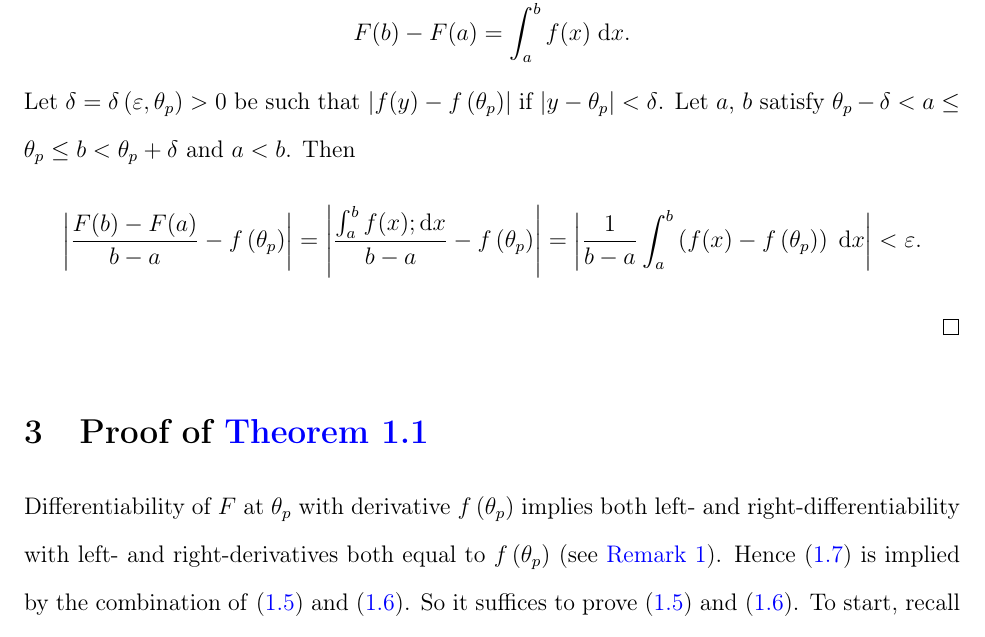
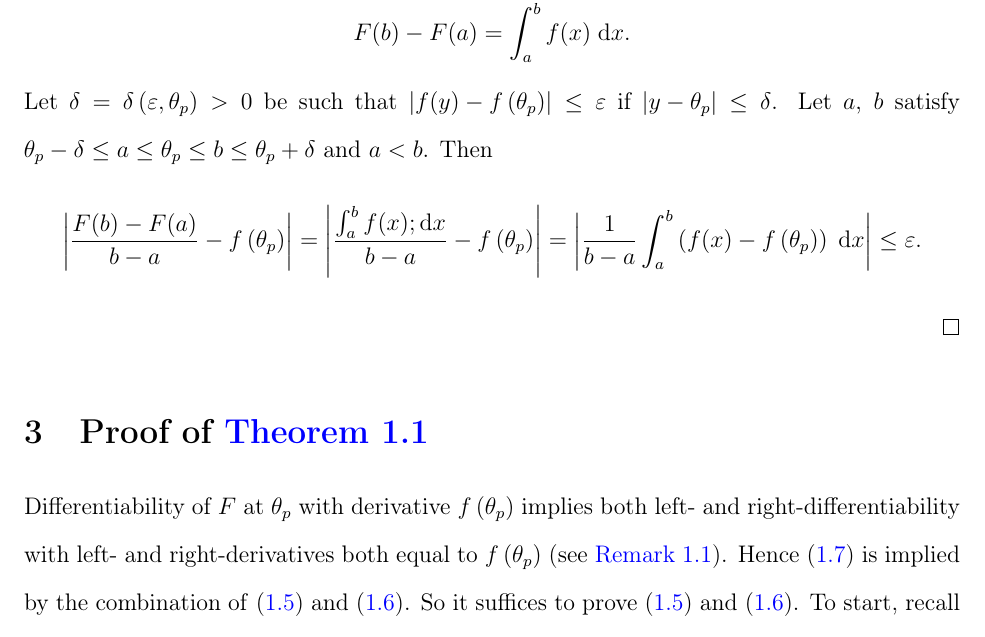
Before and after one commit to ahnaf-rafi/note-clt-sample-quantile, a LaTeX document (note-clt-sample-quantile.tex, which reads sections/prf-main-cor.tex): part of page 4 of 12, cut so that both start at the same text. Compiled offline with pdfLaTeX.

Commit message:
Minor typo fixes and changes from strict to weak inequalities.

```diff
--- a/note-clt-sample-quantile.tex
+++ b/note-clt-sample-quantile.tex
@@ -82,13 +82,13 @@ citecolor=blue
 % \crefname{asm}{assumption}{assumptions}
 
 \newtheorem{remark}{Remark}
-\numberwithin{assumption}{section}
+\numberwithin{remark}{section}
 
 \newtheorem{example}{Example}
-\numberwithin{assumption}{section}
+\numberwithin{example}{section}
 
 \newtheorem{notation}{Notation}
-\numberwithin{assumption}{section}
+\numberwithin{notation}{section}
 
 \theoremstyle{plain}
 \newtheorem{theorem}{Theorem}
--- a/sections/prf-main-cor.tex
+++ b/sections/prf-main-cor.tex
@@ -25,16 +25,16 @@ given \(a, b \in \mathbb{R}\) such that \(a \leq \theta_{p} \leq b\),
   F (b) - F (a) = \int_{a}^{b} f (x) \; \mathrm{d} x.
 \end{equation*}
 Let \(\delta = \delta \left( \varepsilon, \theta_{p} \right) > 0\) be such that
-\(\left| f (y) - f \left( \theta_{p} \right) \right|\) if
-\(\left| y - \theta_{p} \right| < \delta\).
-Let \(a\), \(b\) satisfy \(\theta_{p} - \delta < a \leq \theta_{p} \leq b <
-\theta_{p} + \delta\) and \(a < b\).
+\(\left| f (y) - f \left( \theta_{p} \right) \right| \leq \varepsilon\) if
+\(\left| y - \theta_{p} \right| \leq \delta\).
+Let \(a\), \(b\) satisfy \(\theta_{p} - \delta \leq a \leq \theta_{p} \leq b
+\leq \theta_{p} + \delta\) and \(a < b\).
 Then
 \begin{equation*}
   \left| \frac{F (b) - F (a)}{b - a} - f \left( \theta_{p} \right) \right| =
   \left| \frac{\int_{a}^{b} f (x) ; \mathrm{d} x}{b - a} - f \left( \theta_{p}
   \right) \right| = \left| \frac{1}{b - a} \int_{a}^{b} \left( f (x) - f \left(
-  \theta_{p} \right) \right) \; \mathrm{d} x \right| < \varepsilon.
+  \theta_{p} \right) \right) \; \mathrm{d} x \right| \leq \varepsilon.
 \end{equation*}
 
 \qed
```
